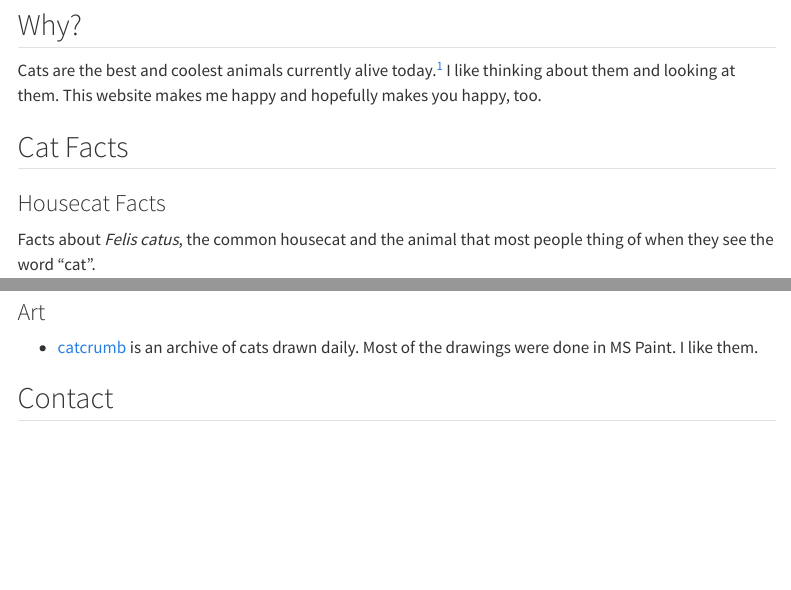
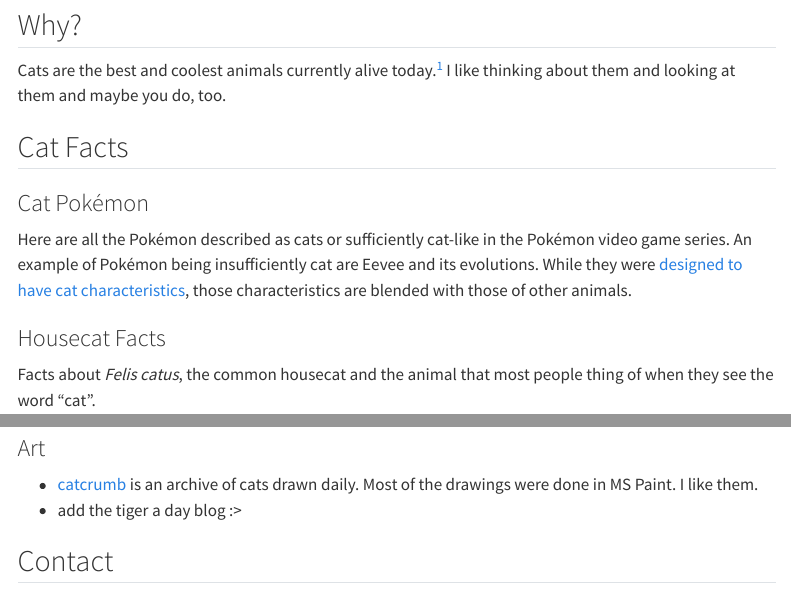
Before and after one commit to ampurr/dot_cat, a Quarto document (index.qmd): the page in a window 1100 px wide, from 480 px down, and a second part further down, joined at a grey line. Rendered offline with R 4.5, knitr and Pandoc in place of Quarto, with nearby package versions; menus at the side of the page are left out.

Commit message:
added pokemon category + started wking on list

```diff
--- a/index.qmd
+++ b/index.qmd
@@ -21,10 +21,14 @@ Hello! Welcome to joss dot cat, a small website focused on cat facts that I enjo
 
 ## Why?
 
-Cats are the best and coolest animals currently alive today.^["Cat" refers to any animal in the Felidae family.] I like thinking about them and looking at them. This website makes me happy and hopefully makes you happy, too.
+Cats are the best and coolest animals currently alive today.^["Cat" refers to any animal in the Felidae family.] I like thinking about them and looking at them and maybe you do, too.
 
 
 ## Cat Facts
+
+### Cat Pokémon
+
+Here are all the Pokémon described as cats or sufficiently cat-like in the Pokémon video game series. An example of Pokémon being insufficiently cat are Eevee and its evolutions. While they were [designed to have cat characteristics](https://bulbapedia.bulbagarden.net/wiki/Eevee_(Pok%C3%A9mon)#Origin), those characteristics are blended with those of other animals.
 
 ### Housecat Facts
 
@@ -44,6 +48,7 @@ Facts about a group of animals within _Panthera tigris altaica_. Amur tigers are
 ### Art
 
 - [catcrumb](https://catcrumb.tumblr.com/) is an archive of cats drawn daily. Most of the drawings were done in MS Paint. I like them.
+- add the tiger a day blog :>
 
 
 ## Contact
--- /dev/null
+++ b/pokemon_list.csv
@@ -0,0 +1,5 @@
+#,Name,Category,Line
+052,Meowth,Scratch Cat Pokémon,Meowth Line
+053,Persian,Classy Cat Pokémon,Meowth Line
+196,Espeon,Sun Pokémon,Eevee Line
+197,Umbreon,Moonlight Pokémon,Eevee Line
```
